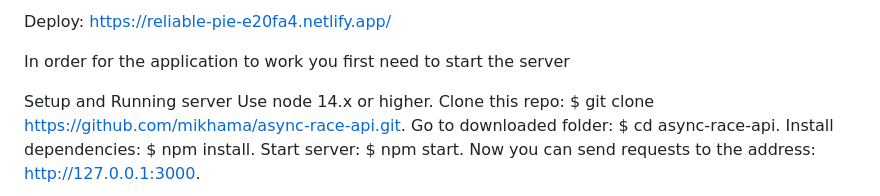
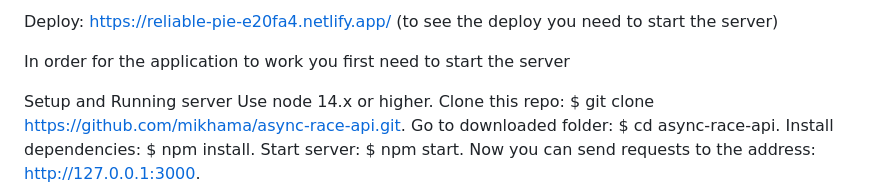
Before and after one commit to Ritter1111/Tasks, a Markdown page: README.md, the part around the change. Drawn GitHub-style.

```diff
--- a/README.md
+++ b/README.md
@@ -1,4 +1,4 @@
-Deploy: https://reliable-pie-e20fa4.netlify.app/
+Deploy: https://reliable-pie-e20fa4.netlify.app/ (to see the deploy you need to start the server)
 
 In order for the application to work you first need to start the server
 
```
